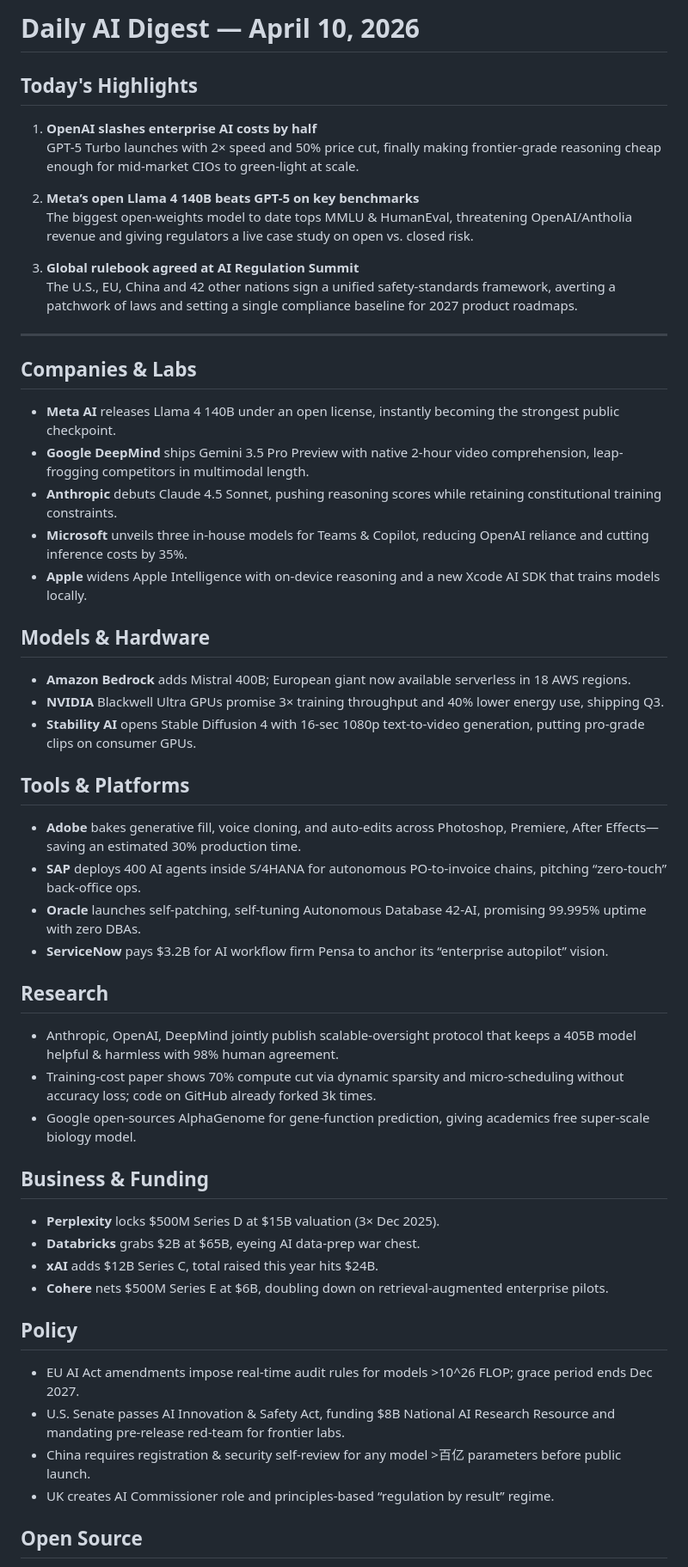
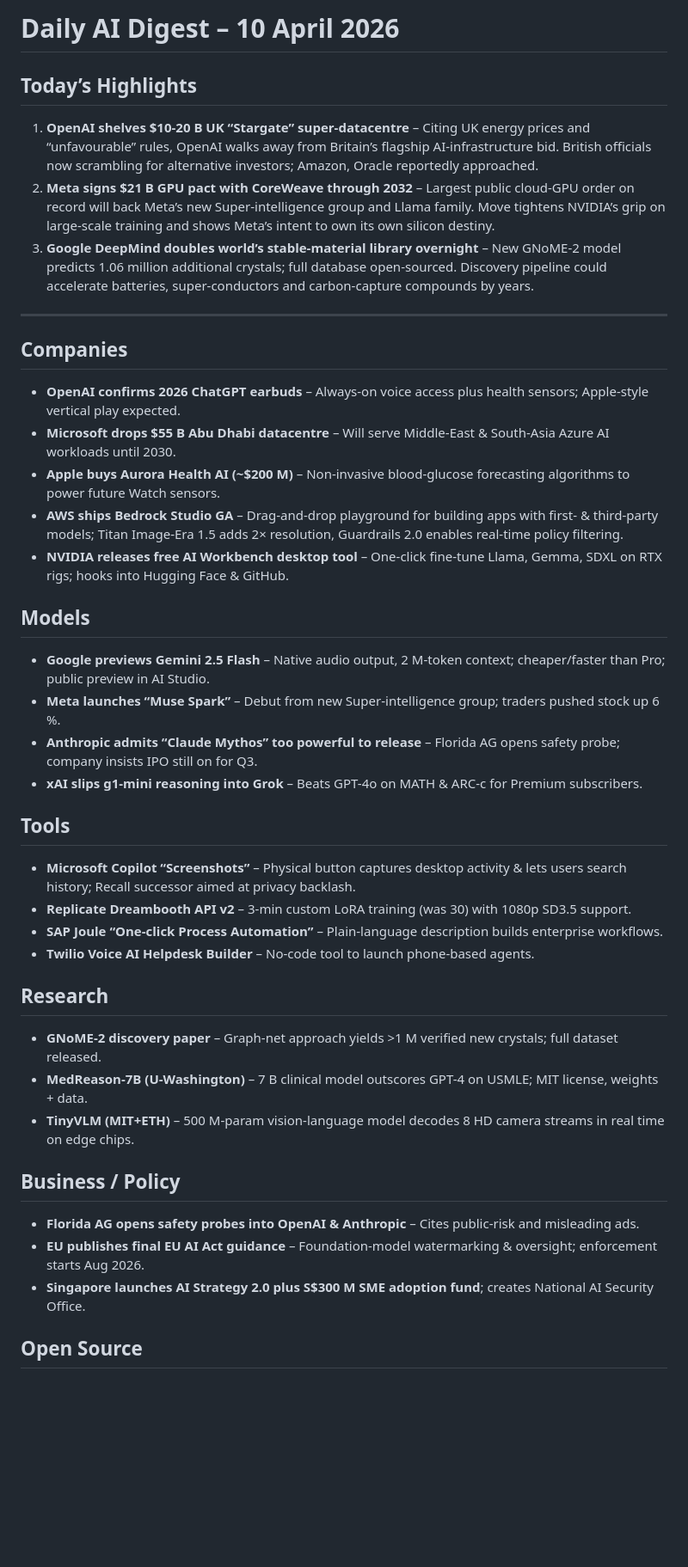
Before and after one commit to abhinavjoshi1/Daily-News-Agent, a Markdown page: digests/Digest_10_04_26.md, the part around one of its changes. Shown at 86% size. GitHub-like rendering; blank space fills up the shorter version.

Commit message:
Digest 10_04_26

```diff
--- a/digests/Digest_10_04_26.md
+++ b/digests/Digest_10_04_26.md
@@ -1,51 +1,39 @@
-# Daily AI Digest — April 10, 2026
+# Daily AI Digest – 10 April 2026
 
-## Today's Highlights
-
-1. **OpenAI slashes enterprise AI costs by half**
-   GPT-5 Turbo launches with 2× speed and 50% price cut, finally making frontier-grade reasoning cheap enough for mid-market CIOs to green-light at scale.
-
-2. **Meta’s open Llama 4 140B beats GPT-5 on key benchmarks**
-   The biggest open-weights model to date tops MMLU & HumanEval, threatening OpenAI/Antholia revenue and giving regulators a live case study on open vs. closed risk.
-
-3. **Global rulebook agreed at AI Regulation Summit**
-   The U.S., EU, China and 42 other nations sign a unified safety-standards framework, averting a patchwork of laws and setting a single compliance baseline for 2027 product roadmaps.
+## Today’s Highlights
+1. **OpenAI shelves $10-20 B UK “Stargate” super-datacentre** – Citing UK energy prices and “unfavourable” rules, OpenAI walks away from Britain’s flagship AI-infrastructure bid. British officials now scrambling for alternative investors; Amazon, Oracle reportedly approached.
+2. **Meta signs $21 B GPU pact with CoreWeave through 2032** – Largest public cloud-GPU order on record will back Meta’s new Super-intelligence group and Llama family. Move tightens NVIDIA’s grip on large-scale training and shows Meta’s intent to own its own silicon destiny.
+3. **Google DeepMind doubles world’s stable-material library overnight** – New GNoME-2 model predicts 1.06 million additional crystals; full database open-sourced. Discovery pipeline could accelerate batteries, super-conductors and carbon-capture compounds by years.
 
 ---
 
-## Companies & Labs
-- **Meta AI** releases Llama 4 140B under an open license, instantly becoming the strongest public checkpoint.
-- **Google DeepMind** ships Gemini 3.5 Pro Preview with native 2-hour video comprehension, leap-frogging competitors in multimodal length.
-- **Anthropic** debuts Claude 4.5 Sonnet, pushing reasoning scores while retaining constitutional training constraints.
-- **Microsoft** unveils three in-house models for Teams & Copilot, reducing OpenAI reliance and cutting inference costs by 35%.
-- **Apple** widens Apple Intelligence with on-device reasoning and a new Xcode AI SDK that trains models locally.
+## Companies
+- **OpenAI confirms 2026 ChatGPT earbuds** – Always-on voice access plus health sensors; Apple-style vertical play expected.
+- **Microsoft drops $55 B Abu Dhabi datacentre** – Will serve Middle-East & South-Asia Azure AI workloads until 2030.
+- **Apple buys Aurora Health AI (~$200 M)** – Non-invasive blood-glucose forecasting algorithms to power future Watch sensors.
+- **AWS ships Bedrock Studio GA** – Drag-and-drop playground for building apps with first- & third-party models; Titan Image-Era 1.5 adds 2× resolution, Guardrails 2.0 enables real-time policy filtering.
+- **NVIDIA releases free AI Workbench desktop tool** – One-click fine-tune Llama, Gemma, SDXL on RTX rigs; hooks into Hugging Face & GitHub.
 
-## Models & Hardware
-- **Amazon Bedrock** adds Mistral 400B; European giant now available serverless in 18 AWS regions.
-- **NVIDIA** Blackwell Ultra GPUs promise 3× training throughput and 40% lower energy use, shipping Q3.
-- **Stability AI** opens Stable Diffusion 4 with 16-sec 1080p text-to-video generation, putting pro-grade clips on consumer GPUs.
+## Models
+- **Google previews Gemini 2.5 Flash** – Native audio output, 2 M-token context; cheaper/faster than Pro; public preview in AI Studio.
+- **Meta launches “Muse Spark”** – Debut from new Super-intelligence group; traders pushed stock up 6 %.
+- **Anthropic admits “Claude Mythos” too powerful to release** – Florida AG opens safety probe; company insists IPO still on for Q3.
+- **xAI slips g1-mini reasoning into Grok** – Beats GPT-4o on MATH & ARC-c for Premium subscribers.
 
-## Tools & Platforms
-- **Adobe** bakes generative fill, voice cloning, and auto-edits across Photoshop, Premiere, After Effects—saving an estimated 30% production time.
-- **SAP** deploys 400 AI agents inside S/4HANA for autonomous PO-to-invoice chains, pitching “zero-touch” back-office ops.
-- **Oracle** launches self-patching, self-tuning Autonomous Database 42-AI, promising 99.995% uptime with zero DBAs.
-- **ServiceNow** pays $3.2B for AI workflow firm Pensa to anchor its “enterprise autopilot” vision.
+## Tools
+- **Microsoft Copilot “Screenshots”** – Physical button captures desktop activity & lets users search history; Recall successor aimed at privacy backlash.
+- **Replicate Dreambooth API v2** – 3-min custom LoRA training (was 30) with 1080p SD3.5 support.
+- **SAP Joule “One-click Process Automation”** – Plain-language description builds enterprise workflows.
+- **Twilio Voice AI Helpdesk Builder** – No-code tool to launch phone-based agents.
 
 ## Research
-- Anthropic, OpenAI, DeepMind jointly publish scalable-oversight protocol that keeps a 405B model helpful & harmless with 98% human agreement.
-- Training-cost paper shows 70% compute cut via dynamic sparsity and micro-scheduling without accuracy loss; code on GitHub already forked 3k times.
-- Google open-sources AlphaGenome for gene-function prediction, giving academics free super-scale biology model.
+- **GNoME-2 discovery paper** – Graph-net approach yields >1 M verified new crystals; full dataset released.
+- **MedReason-7B (U-Washington)** – 7 B clinical model outscores GPT-4 on USMLE; MIT license, weights + data.
+- **TinyVLM (MIT+ETH)** – 500 M-param vision-language model decodes 8 HD camera streams in real time on edge chips.
 
-## Business & Funding
-- **Perplexity** locks $500M Series D at $15B valuation (3× Dec 2025).
-- **Databricks** grabs $2B at $65B, eyeing AI data-prep war chest.
-- **xAI** adds $12B Series C, total raised this year hits $24B.
-- **Cohere** nets $500M Series E at $6B, doubling down on retrieval-augmented enterprise pilots.
-
-## Policy
-- EU AI Act amendments impose real-time audit rules for models >10^26 FLOP; grace period ends Dec 2027.
-- U.S. Senate passes AI Innovation & Safety Act, funding $8B National AI Research Resource and mandating pre-release red-team for frontier labs.
-- China requires registration & security self-review for any model >百亿 parameters before public launch.
-- UK creates AI Commissioner role and principles-based “regulation by result” regime.
+## Business / Policy
+- **Florida AG opens safety probes into OpenAI & Anthropic** – Cites public-risk and misleading ads.
+- **EU publishes final EU AI Act guidance** – Foundation-model watermarking & oversight; enforcement starts Aug 2026.
+- **Singapore launches AI Strategy 2.0 plus S$300 M SME adoption fund**; creates National AI Security Office.
 
 ## Open Source
```
Also changed, not shown: other parts of digests/Digest_10_04_26.md (+6 -6 lines).
